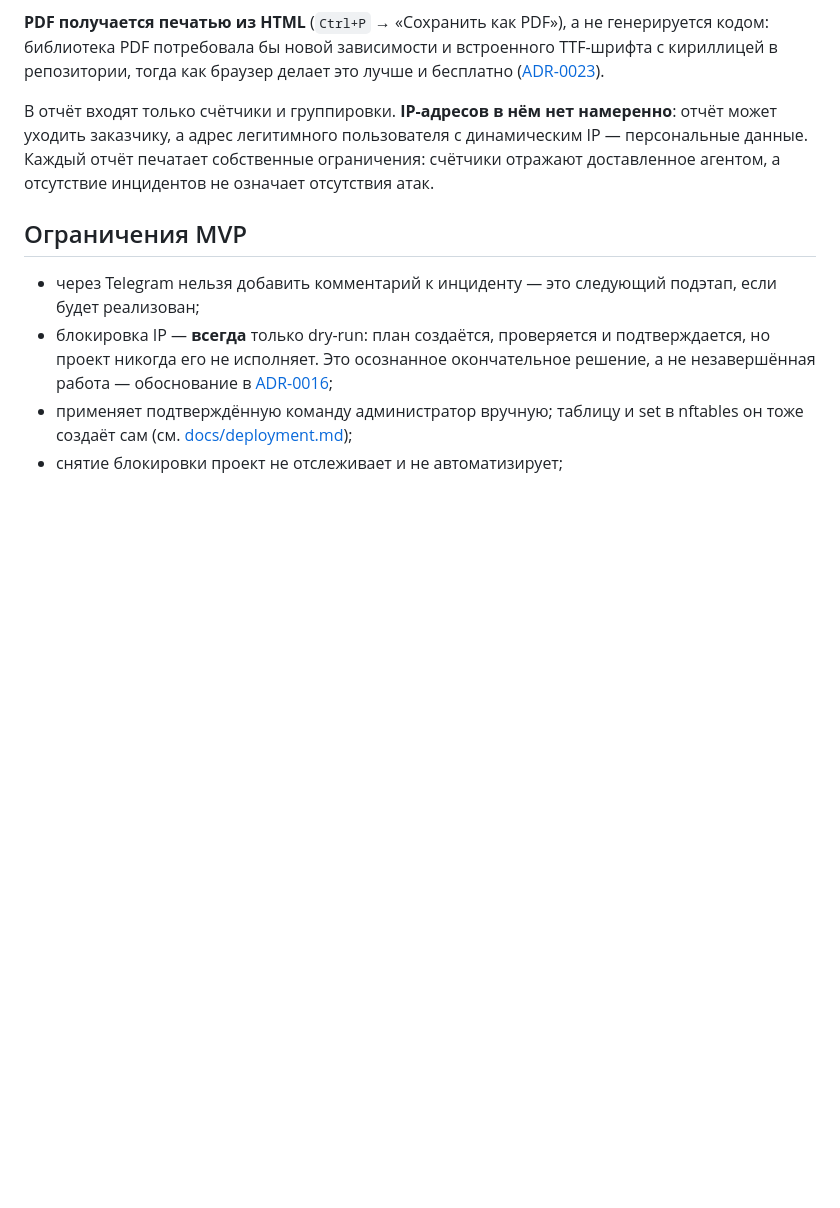
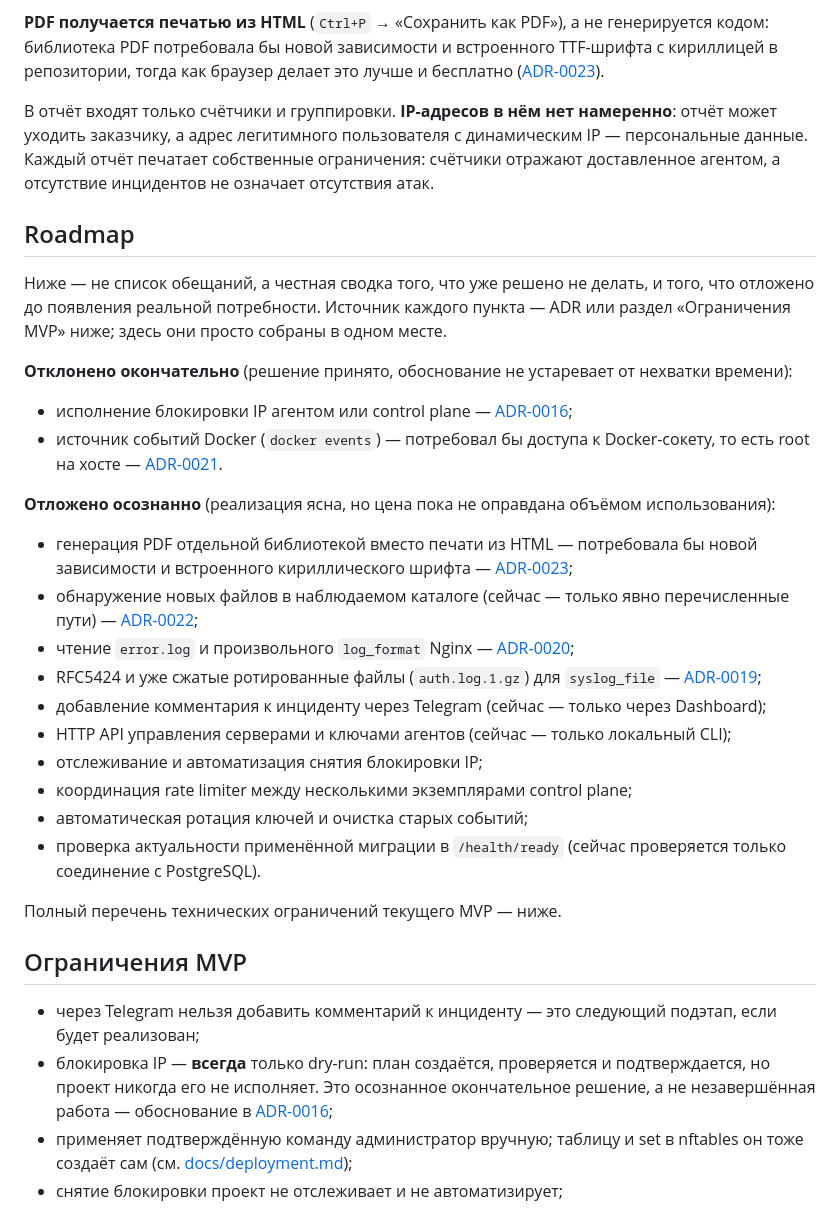
Before and after one commit to Wo1and29/woland-guard, a Markdown page: README.md, the part around the change. Rendered like a GitHub page; blank space fills up the shorter version.

```diff
--- a/README.md
+++ b/README.md
@@ -746,6 +746,36 @@ docker compose exec control-plane woland-guard-admin weekly-report \
 Каждый отчёт печатает собственные ограничения: счётчики отражают доставленное агентом, а
 отсутствие инцидентов не означает отсутствия атак.
 
+## Roadmap
+
+Ниже — не список обещаний, а честная сводка того, что уже решено не делать, и того, что
+отложено до появления реальной потребности. Источник каждого пункта — ADR или раздел
+«Ограничения MVP» ниже; здесь они просто собраны в одном месте.
+
+**Отклонено окончательно** (решение принято, обоснование не устаревает от нехватки времени):
+
+- исполнение блокировки IP агентом или control plane — [ADR-0016](docs/adr/0016-no-automated-block-execution.md);
+- источник событий Docker (`docker events`) — потребовал бы доступа к Docker-сокету, то есть
+  root на хосте — [ADR-0021](docs/adr/0021-no-docker-events-source.md).
+
+**Отложено осознанно** (реализация ясна, но цена пока не оправдана объёмом использования):
+
+- генерация PDF отдельной библиотекой вместо печати из HTML — потребовала бы новой зависимости
+  и встроенного кириллического шрифта — [ADR-0023](docs/adr/0023-weekly-report.md);
+- обнаружение новых файлов в наблюдаемом каталоге (сейчас — только явно перечисленные пути) —
+  [ADR-0022](docs/adr/0022-file-integrity-source.md);
+- чтение `error.log` и произвольного `log_format` Nginx — [ADR-0020](docs/adr/0020-nginx-access-log-source.md);
+- RFC5424 и уже сжатые ротированные файлы (`auth.log.1.gz`) для `syslog_file` — [ADR-0019](docs/adr/0019-syslog-file-source.md);
+- добавление комментария к инциденту через Telegram (сейчас — только через Dashboard);
+- HTTP API управления серверами и ключами агентов (сейчас — только локальный CLI);
+- отслеживание и автоматизация снятия блокировки IP;
+- координация rate limiter между несколькими экземплярами control plane;
+- автоматическая ротация ключей и очистка старых событий;
+- проверка актуальности применённой миграции в `/health/ready` (сейчас проверяется только
+  соединение с PostgreSQL).
+
+Полный перечень технических ограничений текущего MVP — ниже.
+
 ## Ограничения MVP
 
 - через Telegram нельзя добавить комментарий к инциденту — это следующий подэтап, если будет
```
Also changed, not shown: README.en.md (+34 -0 lines).
